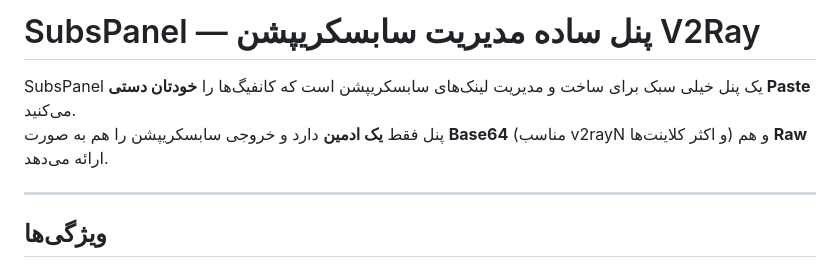
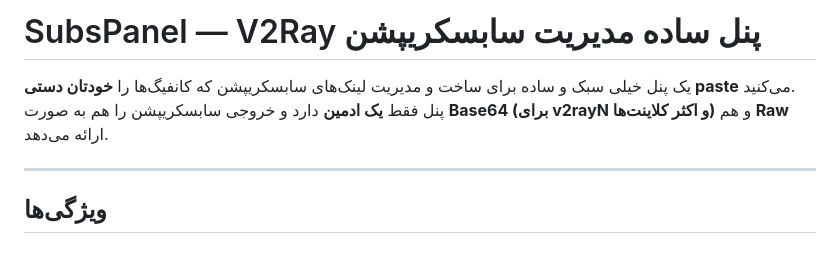
Before and after one commit to varnooj/SubsPanel, a Markdown page: README.md, the part around the change. Drawn GitHub-style.

```diff
--- a/README.md
+++ b/README.md
@@ -1,9 +1,10 @@
-# SubsPanel — پنل ساده مدیریت سابسکریپشن‌ V2Ray
+# SubsPanel — V2Ray پنل ساده مدیریت سابسکریپشن‌
 
-SubsPanel یک پنل خیلی سبک برای ساخت و مدیریت لینک‌های سابسکریپشن است که کانفیگ‌ها را **خودتان دستی Paste** می‌کنید.
-پنل فقط **یک ادمین** دارد و خروجی سابسکریپشن را هم به صورت **Base64** (مناسب v2rayN و اکثر کلاینت‌ها) و هم **Raw** ارائه می‌دهد.
+یک پنل خیلی سبک و ساده برای ساخت و مدیریت لینک‌های سابسکریپشن که کانفیگ‌ها را **خودتان دستی paste** می‌کنید.
+پنل فقط **یک ادمین** دارد و خروجی سابسکریپشن را هم به صورت **Base64 (برای v2rayN و اکثر کلاینت‌ها)** و هم **Raw** ارائه می‌دهد.
 
 ---
+
 
 ## ویژگی‌ها
 
```
